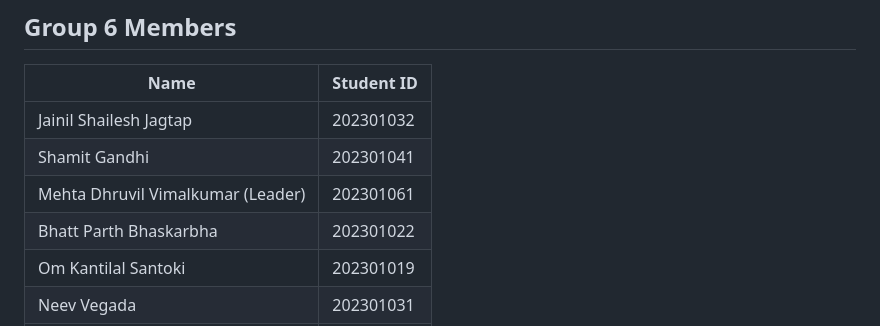
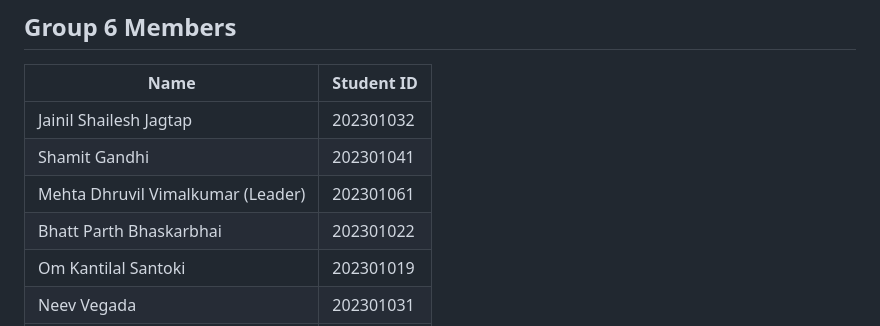
Before and after one commit to DhruvilMehta07/Crowd-Powered-Smart-Complaint-Management-System, a Markdown page: README.md, the part around the change. GitHub-like rendering.

```diff
--- a/README.md
+++ b/README.md
@@ -11,7 +11,7 @@ Users submit complaints (road damage, Wi-Fi issues, noise). The system learns to
 | Jainil Shailesh Jagtap               | 202301032
 | Shamit Gandhi                        | 202301041
 | Mehta Dhruvil Vimalkumar (Leader)    | 202301061
-| Bhatt Parth Bhaskarbha               | 202301022
+| Bhatt Parth Bhaskarbhai              | 202301022
 | Om Kantilal Santoki                  | 202301019
 | Neev Vegada                          | 202301031
 | Tirth Koradiya                       | 202301018
```
